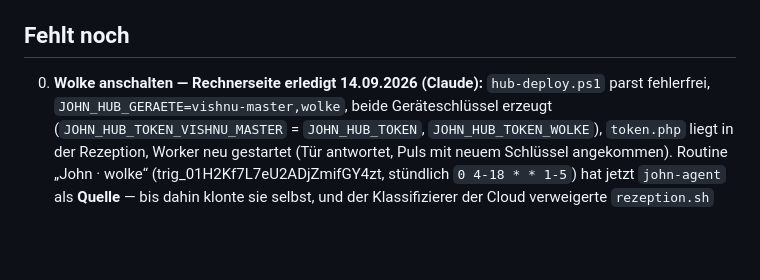
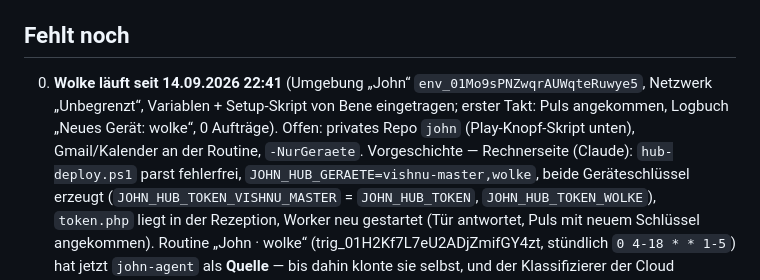
Before and after one commit to benediktirsch-rgb/john-agent, a Markdown page: docs/stand.md, the part around the change. Drawn GitHub-style; blank space fills up the shorter version.

```diff
--- a/docs/stand.md
+++ b/docs/stand.md
@@ -33,7 +33,10 @@ nächste Session sieht, wo sie steht.
 
 ## Fehlt noch
 
-0. **Wolke anschalten — Rechnerseite erledigt 14.09.2026 (Claude):** `hub-deploy.ps1` parst fehlerfrei,
+0. **Wolke läuft seit 14.09.2026 22:41** (Umgebung „John“ `env_01Mo9sPNZwqrAUWqteRuwye5`, Netzwerk „Unbegrenzt“,
+   Variablen + Setup-Skript von Bene eingetragen; erster Takt: Puls angekommen, Logbuch „Neues Gerät: wolke“,
+   0 Aufträge). Offen: privates Repo `john` (Play-Knopf-Skript unten), Gmail/Kalender an der Routine, `-NurGeraete`.
+   Vorgeschichte — Rechnerseite (Claude): `hub-deploy.ps1` parst fehlerfrei,
    `JOHN_HUB_GERAETE=vishnu-master,wolke`, beide Geräteschlüssel erzeugt (`JOHN_HUB_TOKEN_VISHNU_MASTER` =
    `JOHN_HUB_TOKEN`, `JOHN_HUB_TOKEN_WOLKE`), `token.php` liegt in der Rezeption, Worker neu gestartet (Tür
    antwortet, Puls mit neuem Schlüssel angekommen). Routine „John · wolke“ (trig_01H2Kf7L7eU2ADjZmifGY4zt,
```
Also changed, not shown: geraet-wolke/TAKT.md (+1 -0 lines), geraet-wolke/umgebung.md (+9 -0 lines).
